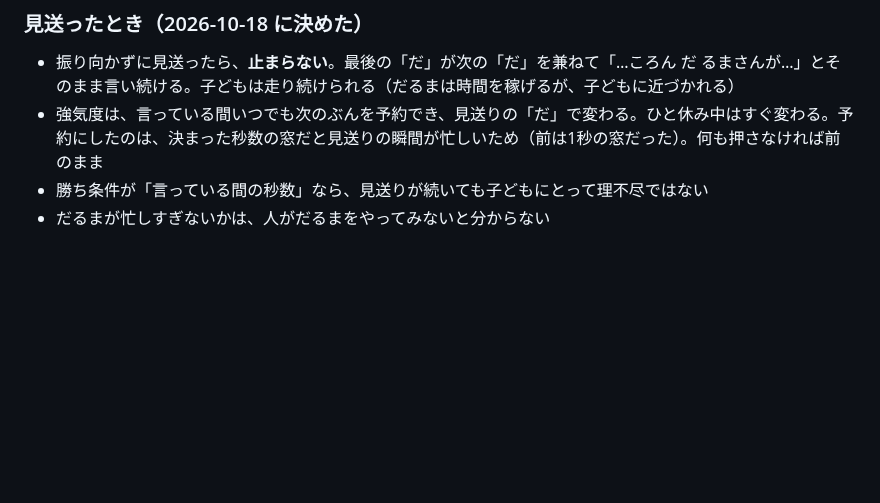
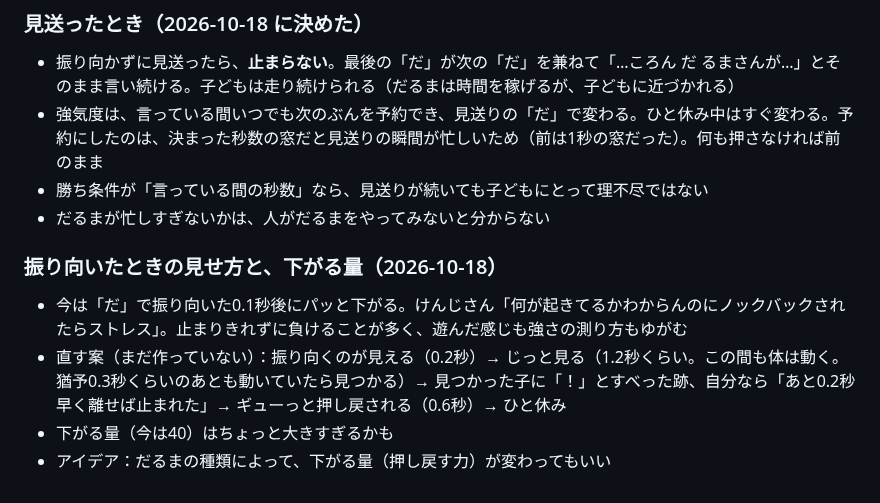
Before and after one commit to sphosino/okashi-narabe, a Markdown page: docs/ideas.md, the part around the change. GitHub-like rendering; blank space fills up the shorter version.

Commit message:
アイデア帳：だるまの振り向いたときの見せ方、下がる量はだるまの種類で変えてもいい
Co-Authored-By: Claude Opus 5.5 <noreply@anthropic.com>

```diff
--- a/docs/ideas.md
+++ b/docs/ideas.md
@@ -135,3 +135,10 @@
 - 強気度は、言っている間いつでも次のぶんを予約でき、見送りの「だ」で変わる。ひと休み中はすぐ変わる。予約にしたのは、決まった秒数の窓だと見送りの瞬間が忙しいため（前は1秒の窓だった）。何も押さなければ前のまま
 - 勝ち条件が「言っている間の秒数」なら、見送りが続いても子どもにとって理不尽ではない
 - だるまが忙しすぎないかは、人がだるまをやってみないと分からない
+
+### 振り向いたときの見せ方と、下がる量（2026-10-18）
+
+- 今は「だ」で振り向いた0.1秒後にパッと下がる。けんじさん「何が起きてるかわからんのにノックバックされたらストレス」。止まりきれずに負けることが多く、遊んだ感じも強さの測り方もゆがむ
+- 直す案（まだ作っていない）：振り向くのが見える（0.2秒）→ じっと見る（1.2秒くらい。この間も体は動く。猶予0.3秒くらいのあとも動いていたら見つかる）→ 見つかった子に「！」とすべった跡、自分なら「あと0.2秒早く離せば止まれた」→ ギューっと押し戻される（0.6秒）→ ひと休み
+- 下がる量（今は40）はちょっと大きすぎるかも
+- アイデア：だるまの種類によって、下がる量（押し戻す力）が変わってもいい
```
